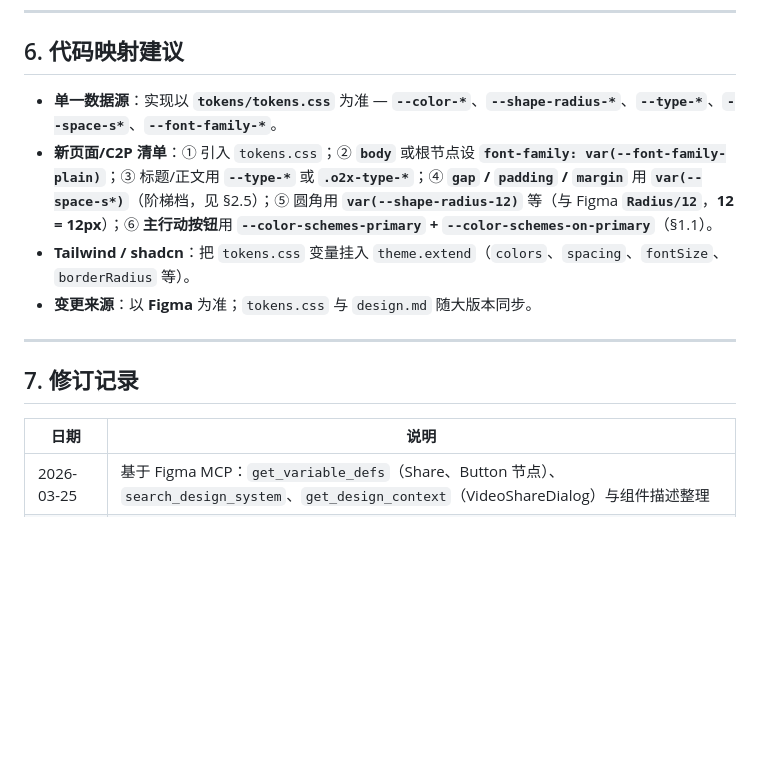
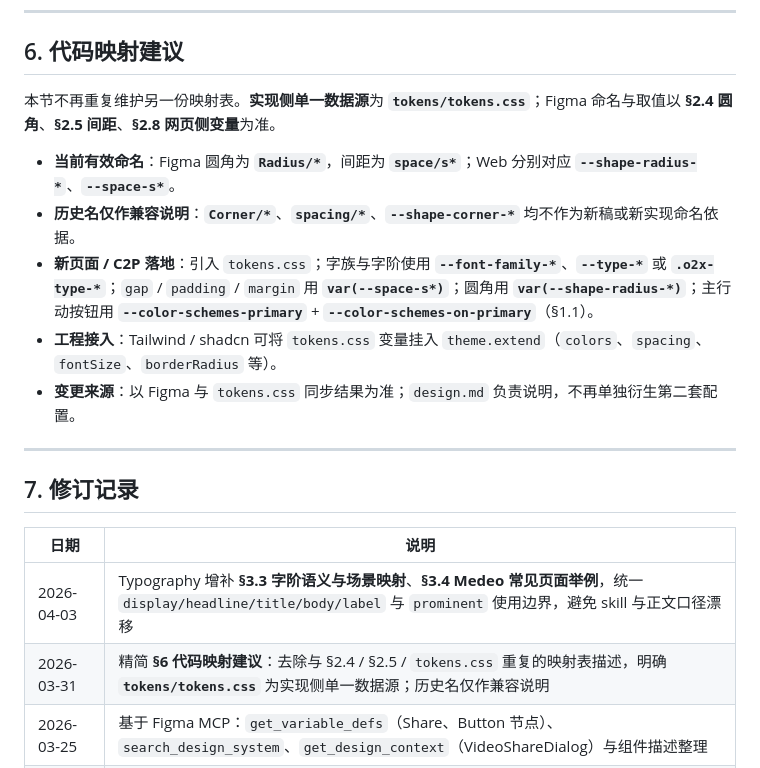
Before and after one commit to championwang00/one2x-design-skill-pack, a Markdown page: design.md, the part around one of its changes. GitHub-like rendering; blank space fills up the shorter version.

```diff
--- a/design.md
+++ b/design.md
@@ -367,10 +388,13 @@ Figma 本地变量按 **Collection** 组织；下列与稿内 **Variables** 面
 
 ## 6. 代码映射建议
 
-- **单一数据源**：实现以 **`tokens/tokens.css`** 为准 — **`--color-*`**、**`--shape-radius-*`**、**`--type-*`**、**`--space-s*`**、**`--font-family-*`**。
-- **新页面/C2P 清单**：① 引入 `tokens.css`；② **`body`** 或根节点设 **`font-family: var(--font-family-plain)`**；③ 标题/正文用 **`--type-*`** 或 **`.o2x-type-*`**；④ **`gap` / `padding` / `margin`** 用 **`var(--space-s*)`**（阶梯档，见 §2.5）；⑤ 圆角用 **`var(--shape-radius-12)`** 等（与 Figma **`Radius/12`**，**12 = 12px**）；⑥ **主行动按钮**用 **`--color-schemes-primary` + `--color-schemes-on-primary`**（§1.1）。
-- **Tailwind / shadcn**：把 `tokens.css` 变量挂入 `theme.extend`（`colors`、`spacing`、`fontSize`、`borderRadius` 等）。
-- **变更来源**：以 **Figma** 为准；`tokens.css` 与 `design.md` 随大版本同步。
+本节不再重复维护另一份映射表。**实现侧单一数据源**为 **`tokens/tokens.css`**；Figma 命名与取值以 **§2.4 圆角**、**§2.5 间距**、**§2.8 网页侧变量**为准。
+
+- **当前有效命名**：Figma 圆角为 **`Radius/*`**，间距为 **`space/s*`**；Web 分别对应 **`--shape-radius-*`**、**`--space-s*`**。
+- **历史名仅作兼容说明**：**`Corner/*`**、**`spacing/*`**、**`--shape-corner-*`** 均不作为新稿或新实现命名依据。
+- **新页面 / C2P 落地**：引入 `tokens.css`；字族与字阶使用 **`--font-family-*`**、**`--type-*`** 或 **`.o2x-type-*`**；`gap` / `padding` / `margin` 用 **`var(--space-s*)`**；圆角用 **`var(--shape-radius-*)`**；主行动按钮用 **`--color-schemes-primary`** + **`--color-schemes-on-primary`**（§1.1）。
+- **工程接入**：Tailwind / shadcn 可将 `tokens.css` 变量挂入 `theme.extend`（`colors`、`spacing`、`fontSize`、`borderRadius` 等）。
+- **变更来源**：以 Figma 与 `tokens.css` 同步结果为准；`design.md` 负责说明，不再单独衍生第二套配置。
 
 ---
 
@@ -378,6 +402,8 @@ Figma 本地变量按 **Collection** 组织；下列与稿内 **Variables** 面
 
 | 日期 | 说明 |
 |------|------|
+| 2026-04-03 | Typography 增补 **§3.3 字阶语义与场景映射**、**§3.4 Medeo 常见页面举例**，统一 `display/headline/title/body/label` 与 `prominent` 使用边界，避免 skill 与正文口径漂移 |
+| 2026-03-31 | 精简 **§6 代码映射建议**：去除与 §2.4 / §2.5 / `tokens.css` 重复的映射表描述，明确 **`tokens/tokens.css`** 为实现侧单一数据源；历史名仅作兼容说明 |
 | 2026-03-25 | 基于 Figma MCP：`get_variable_defs`（Share、Button 节点）、`search_design_system`、`get_design_context`（VideoShareDialog）与组件描述整理 |
 | 2026-03-25 | 补充整文件入口链接说明；用 `use_figma` 枚举全部 Page 页签写入「Figma 文件结构」表 |
 | 2026-03-25 | 增补 §2.0、Shape 圆角全表、§3.1 Typeface；**Design scale** 与 **fileKey** 强调；恢复误覆盖的正文 |
```
Also changed, not shown: other parts of design.md (+55 -34 lines), 2 other files.
